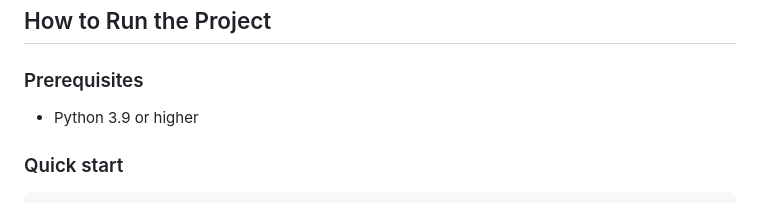
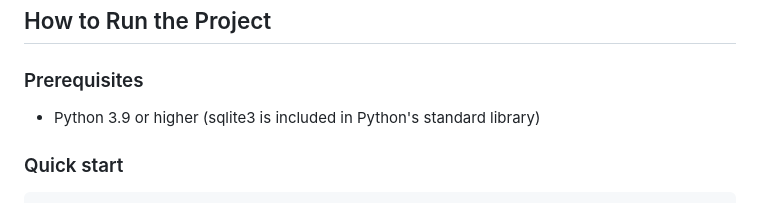
Before and after one commit to kuntalsaha05/loan-risk-project, a Markdown page: README.md, the part around the change. Drawn GitHub-style.

Commit message:
Clarify sqlite3 prerequisite in README
Agent-Logs-Url: https://github.com/kuntalsaha05/loan-risk-project/sessions/31659e01-7896-47c5-bcb3-bcd5f94ddc85

Co-authored-by: kuntalsaha05 <78018214+kuntalsaha05@users.noreply.github.com>

```diff
--- a/README.md
+++ b/README.md
@@ -5,7 +5,7 @@ This project is organized to align with syllabus Units I-IV and covers the full
 ## How to Run the Project
 
 ### Prerequisites
-- Python 3.9 or higher
+- Python 3.9 or higher (sqlite3 is included in Python's standard library)
 
 ### Quick start
 
```
